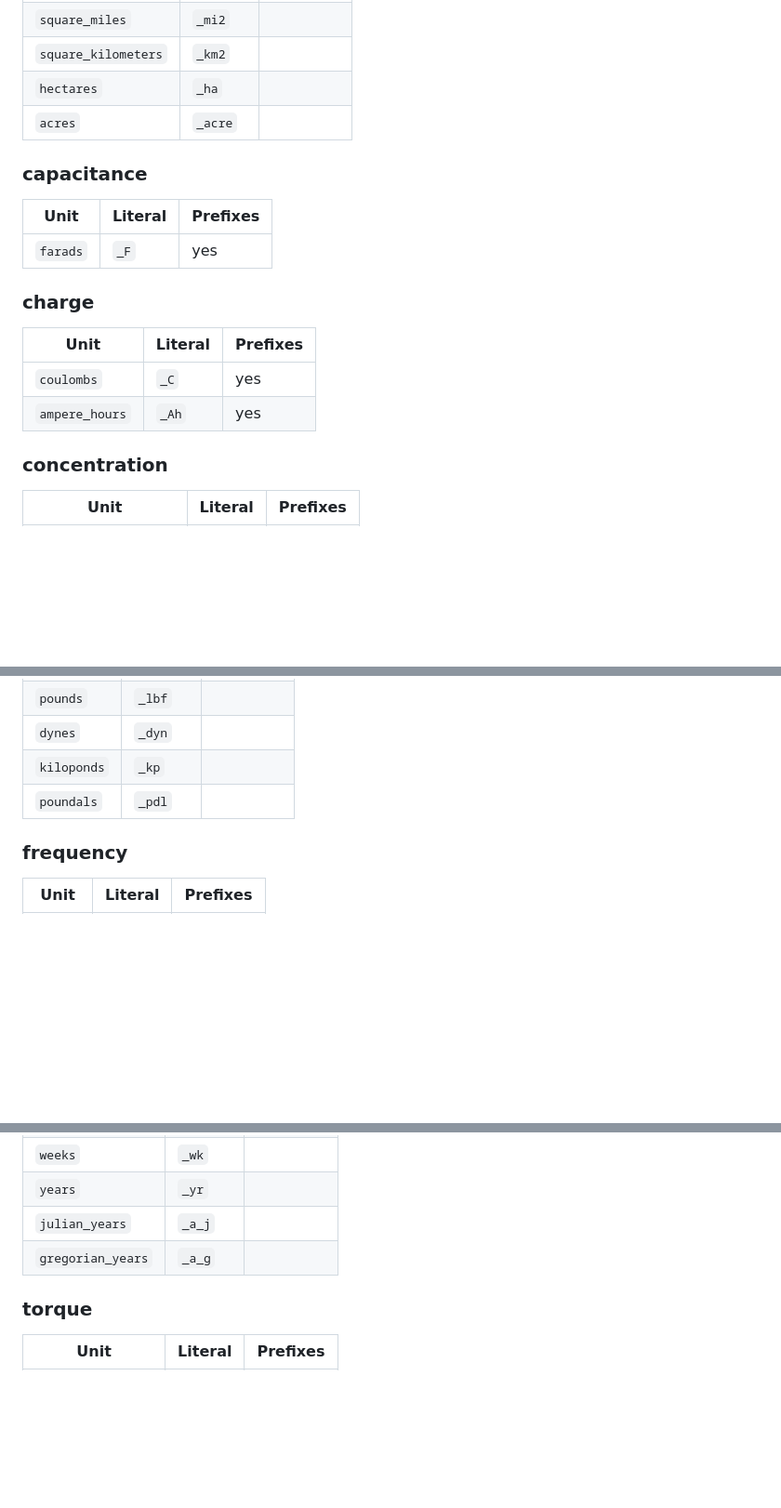
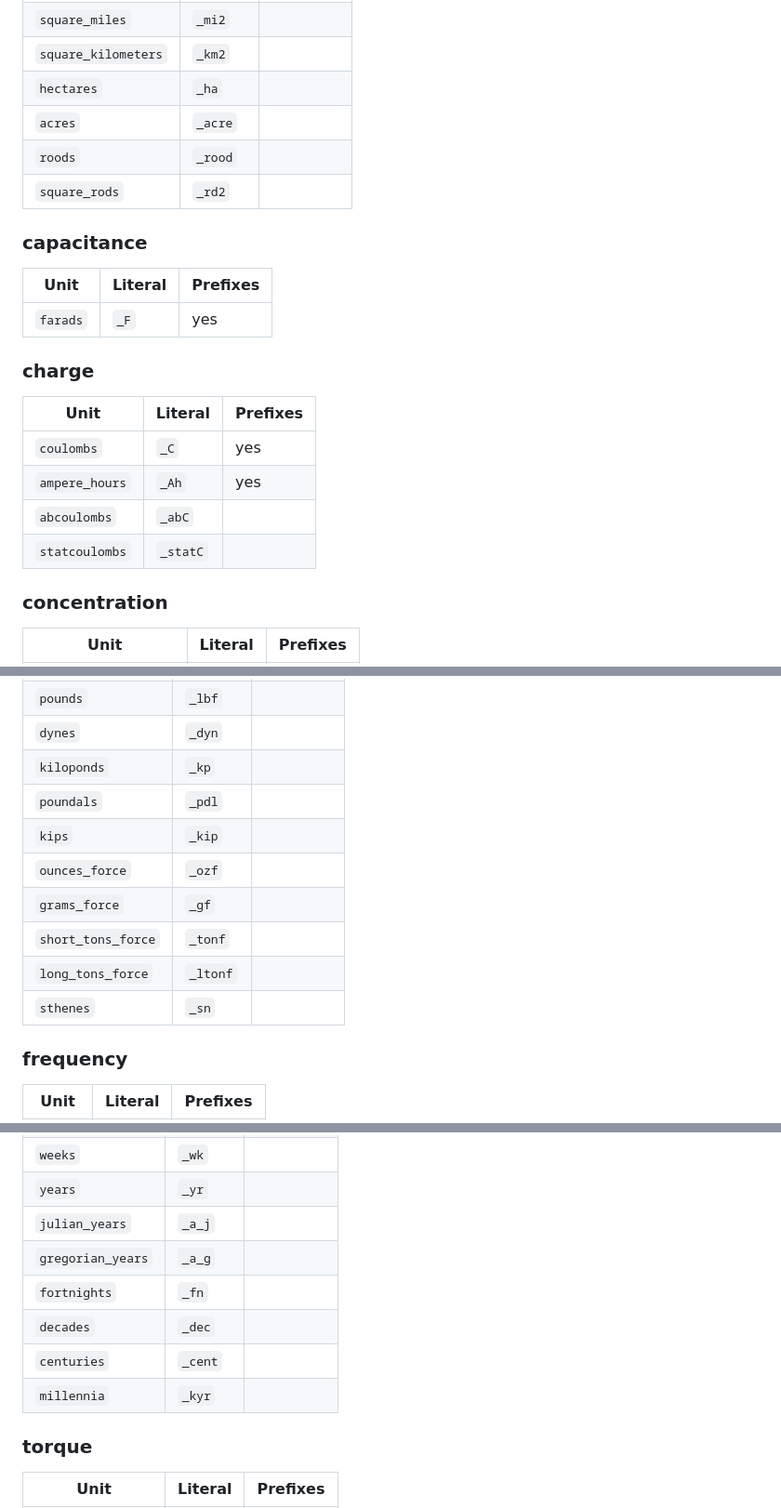
Before and after one commit to nholthaus/units, a Markdown page: docs/reference/supported-units.md, 3 parts joined by grey strips. Shown at 93% size. Rendered like a GitHub page; blank space fills up the shorter version.

```diff
--- a/docs/reference/supported-units.md
+++ b/docs/reference/supported-units.md
@@ -48,6 +50,8 @@ For units shared across dimensions (e.g. `pounds` of mass vs. force), qualify wi
 | `square_kilometers` | `_km2` |  |
 | `hectares` | `_ha` |  |
 | `acres` | `_acre` |  |
+| `roods` | `_rood` |  |
+| `square_rods` | `_rd2` |  |
 
 ### capacitance
 
@@ -61,6 +65,8 @@ For units shared across dimensions (e.g. `pounds` of mass vs. force), qualify wi
 |------|---------|----------|
 | `coulombs` | `_C` | yes |
 | `ampere_hours` | `_Ah` | yes |
+| `abcoulombs` | `_abC` |  |
+| `statcoulombs` | `_statC` |  |
 
 ### concentration
 
@@ -145,6 +157,12 @@ For units shared across dimensions (e.g. `pounds` of mass vs. force), qualify wi
 | `dynes` | `_dyn` |  |
 | `kiloponds` | `_kp` |  |
 | `poundals` | `_pdl` |  |
+| `kips` | `_kip` |  |
+| `ounces_force` | `_ozf` |  |
+| `grams_force` | `_gf` |  |
+| `short_tons_force` | `_tonf` |  |
+| `long_tons_force` | `_ltonf` |  |
+| `sthenes` | `_sn` |  |
 
 ### frequency
 
@@ -377,6 +422,10 @@ For units shared across dimensions (e.g. `pounds` of mass vs. force), qualify wi
 | `years` | `_yr` |  |
 | `julian_years` | `_a_j` |  |
 | `gregorian_years` | `_a_g` |  |
+| `fortnights` | `_fn` |  |
+| `decades` | `_dec` |  |
+| `centuries` | `_cent` |  |
+| `millennia` | `_kyr` |  |
 
 ### torque
 
```
Also changed, not shown: other parts of docs/reference/supported-units.md (+40 -1 lines), 1 other file.
